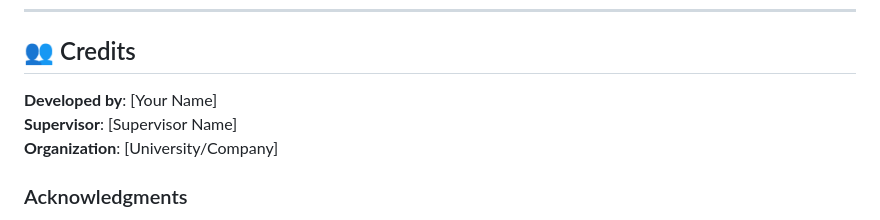
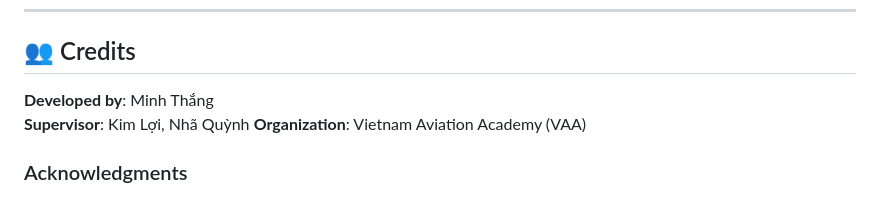
Before and after one commit to mthang045/Thuc-tap-tot-nghiep, a Markdown page: README.md, the part around the change. GitHub-like rendering.

Commit message:
Revise credits in README.md
Updated credits section with new developer and supervisor names.

```diff
--- a/README.md
+++ b/README.md
@@ -701,9 +701,9 @@ This project is licensed under the MIT License.
 
 ## 👥 Credits
 
-**Developed by**: [Your Name]
-**Supervisor**: [Supervisor Name]
-**Organization**: [University/Company]
+**Developed by**: Minh Thắng
+**Supervisor**: Kim Lợi, Nhã Quỳnh
+**Organization**: Vietnam Aviation Academy (VAA)
 
 ### Acknowledgments
 - LangChain & LangGraph community
```
